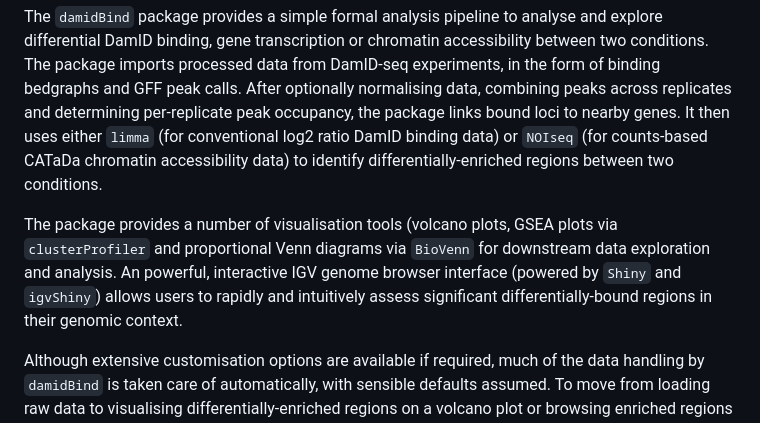
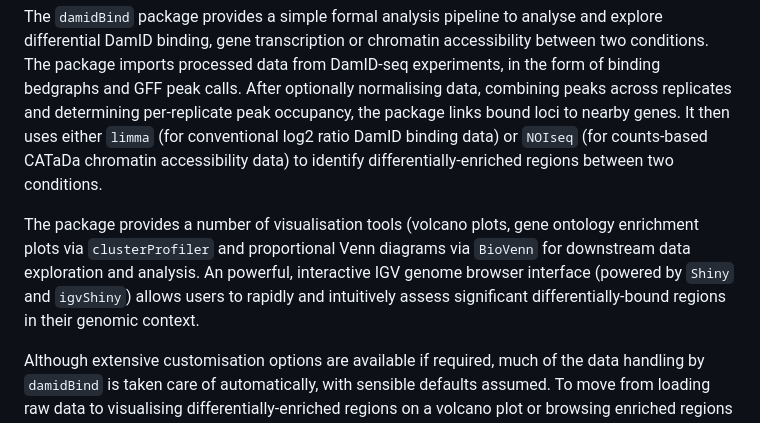
Before and after one commit to marshall-lab/damidBind, a Markdown page: README.md, the part around the change. Rendered like a GitHub page.

```diff
--- a/README.md
+++ b/README.md
@@ -4,7 +4,7 @@ DamID is a highly-sensitive means to profile the genome-wide association of prot
 
 The `damidBind` package provides a simple formal analysis pipeline to analyse and explore differential DamID binding, gene transcription or chromatin accessibility between two conditions. The package imports processed data from DamID-seq experiments, in the form of binding bedgraphs and GFF peak calls. After optionally normalising data, combining peaks across replicates and determining per-replicate peak occupancy, the package links bound loci to nearby genes. It then uses either `limma` (for conventional log2 ratio DamID binding data) or `NOIseq` (for counts-based CATaDa chromatin accessibility data) to identify differentially-enriched regions between two conditions.
 
-The package provides a number of visualisation tools (volcano plots, GSEA plots via `clusterProfiler` and proportional Venn diagrams via `BioVenn` for downstream data exploration and analysis. An powerful, interactive IGV genome browser interface (powered by `Shiny` and `igvShiny`) allows users to rapidly and intuitively assess significant differentially-bound regions in their genomic context.
+The package provides a number of visualisation tools (volcano plots, gene ontology enrichment plots via `clusterProfiler` and proportional Venn diagrams via `BioVenn` for downstream data exploration and analysis. An powerful, interactive IGV genome browser interface (powered by `Shiny` and `igvShiny`) allows users to rapidly and intuitively assess significant differentially-bound regions in their genomic context.
 
 Although extensive customisation options are available if required, much of the data handling by `damidBind` is taken care of automatically, with sensible defaults assumed. To move from loading raw data to visualising differentially-enriched regions on a volcano plot or browsing enriched regions in an interactive IGV window is a simple three command procedure.
 
```
